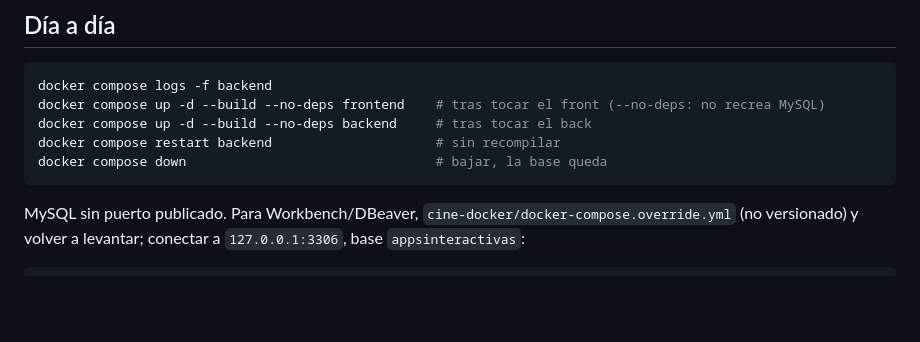
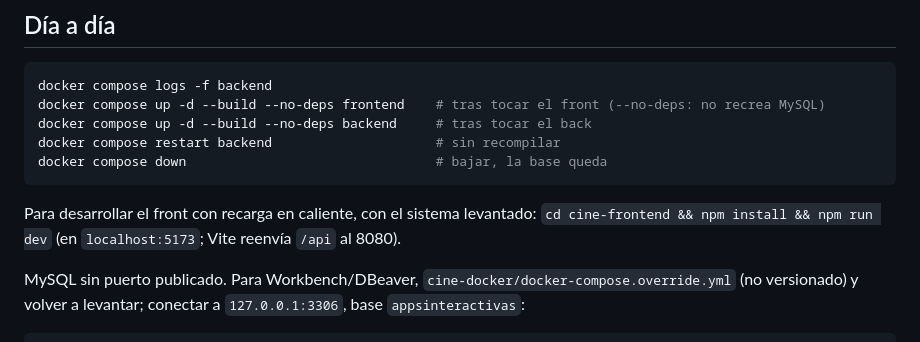
Before and after one commit to andreiveisuade/cine-uade, a Markdown page: _other/COMO-LEVANTARLO.md, the part around the change. GitHub-like rendering; blank space fills up the shorter version.

Commit message:
docs: como desarrollar el front con vite

````diff
--- a/_other/COMO-LEVANTARLO.md
+++ b/_other/COMO-LEVANTARLO.md
@@ -93,6 +93,10 @@ docker compose restart backend                     # sin recompilar
 docker compose down                                # bajar, la base queda
 ```
 
+Para desarrollar el front con recarga en caliente, con el sistema levantado:
+`cd cine-frontend && npm install && npm run dev` (en `localhost:5173`; Vite reenvía `/api`
+al 8080).
+
 MySQL sin puerto publicado. Para Workbench/DBeaver, `cine-docker/docker-compose.override.yml`
 (no versionado) y volver a levantar; conectar a `127.0.0.1:3306`, base `appsinteractivas`:
 
````
